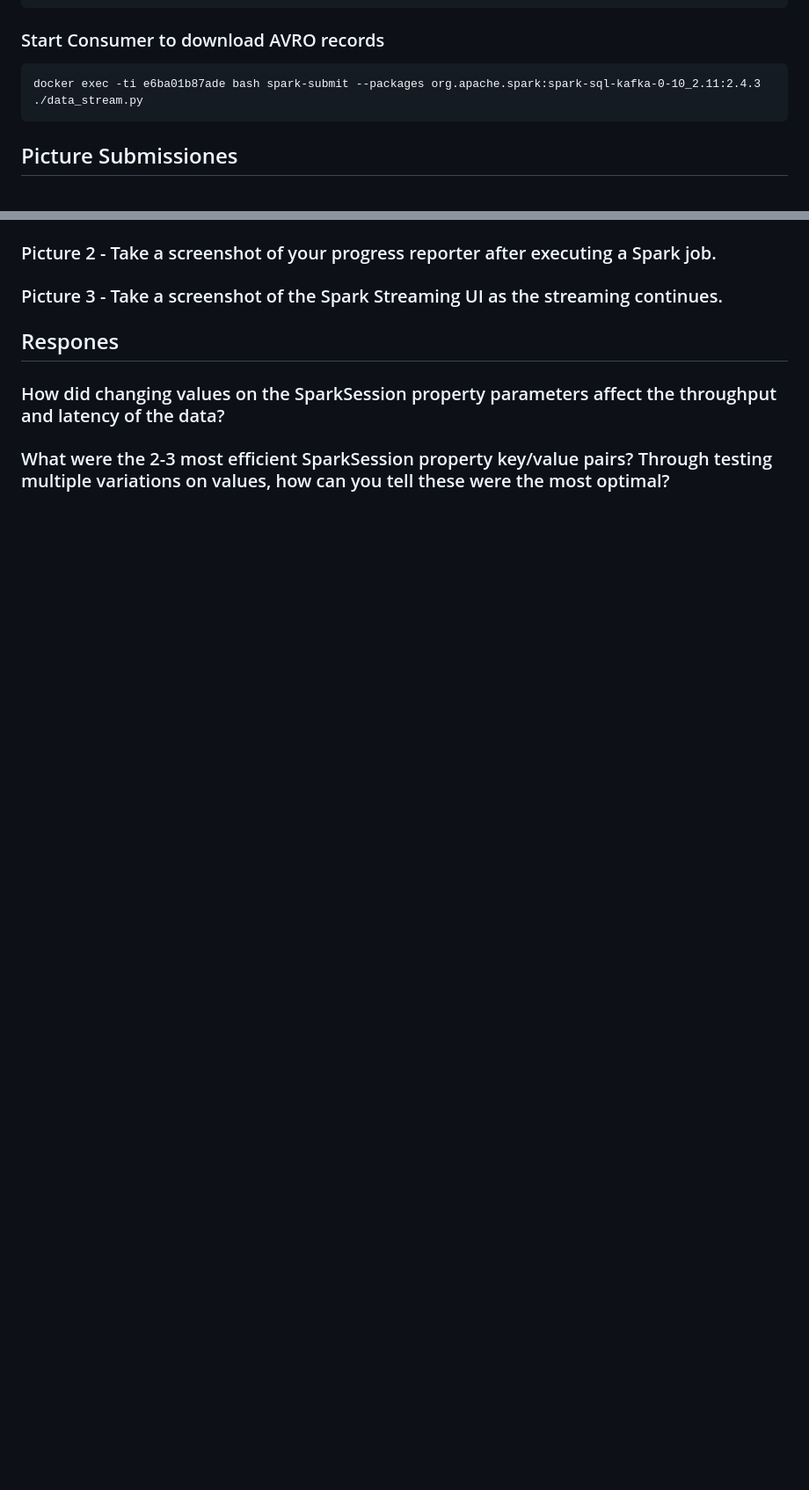
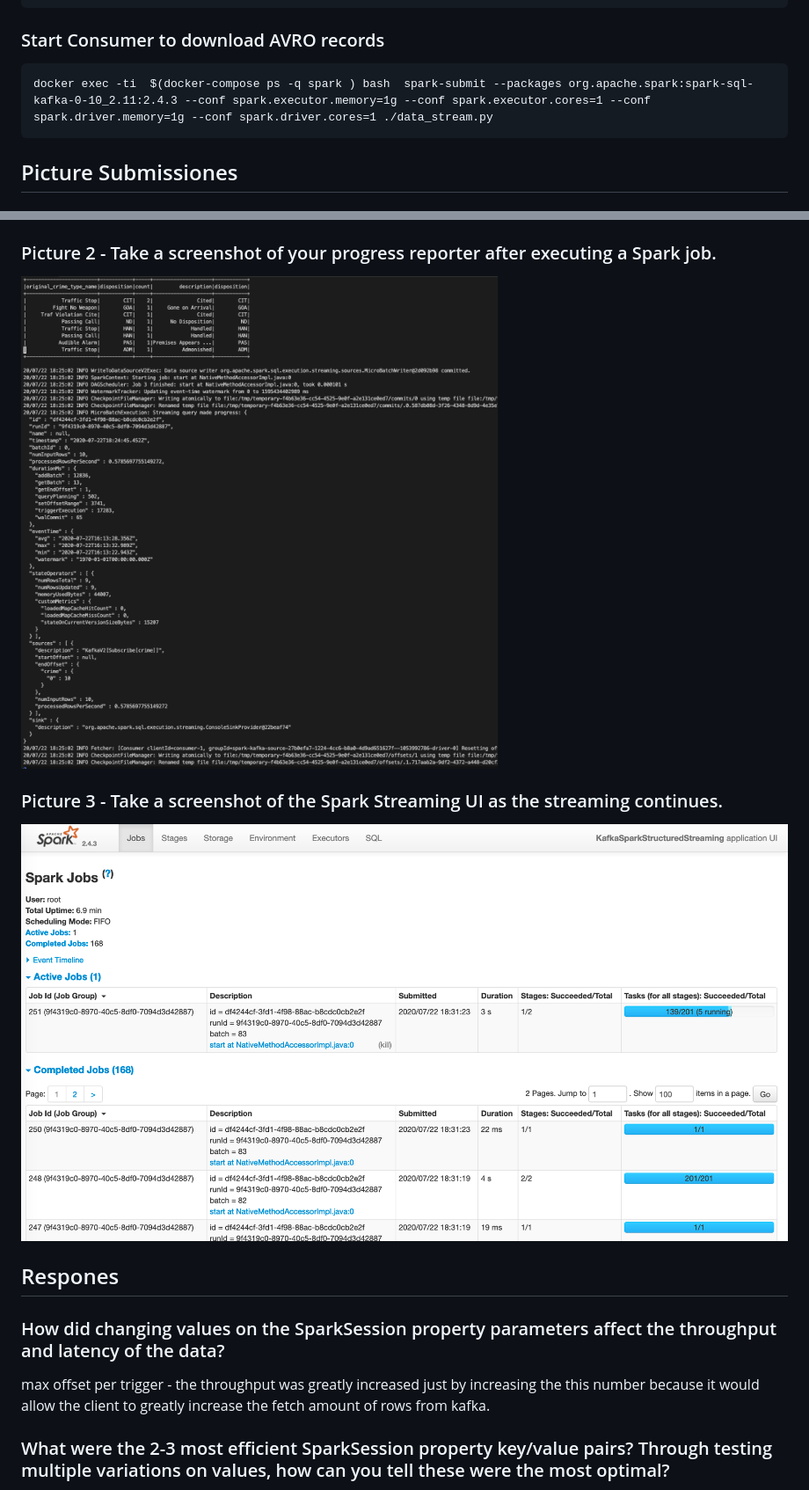
Before and after one commit to victor-fdez/sf-crime, a Markdown page: README.md, 2 parts joined by grey strips. Shown at 88% size. GitHub-like rendering; pictures changed too: images/progress_report.png (added), images/ui.png (added); blank space fills up the shorter version.

````diff
--- a/README.md
+++ b/README.md
@@ -17,7 +17,7 @@ docker-compose run --rm producer python kafka_server.py -t crime_data -b kafka0:
 ### Start Consumer to download AVRO records
 
 ```
-docker exec -ti e6ba01b87ade bash spark-submit --packages org.apache.spark:spark-sql-kafka-0-10_2.11:2.4.3 ./data_stream.py
+docker exec -ti  $(docker-compose ps -q spark ) bash  spark-submit --packages org.apache.spark:spark-sql-kafka-0-10_2.11:2.4.3 --conf spark.executor.memory=1g --conf spark.executor.cores=1 --conf spark.driver.memory=1g --conf spark.driver.cores=1 ./data_stream.py
 ```
 
 ## Picture Submissiones
@@ -29,9 +37,15 @@ docker exec -ti e6ba01b87ade bash spark-submit --packages org.apache.spark:spark
 ### Picture 2 - Take a screenshot of your progress reporter after executing a Spark job.
 
+![](images/progress_report.png)
+
 ### Picture 3 - Take a screenshot of the Spark Streaming UI as the streaming continues.
+
+![](images/ui.png)
 
 ## Respones
 
 ### How did changing values on the SparkSession property parameters affect the throughput and latency of the data?
 
+max offset per trigger - the throughput was greatly increased just by increasing the this number because it would allow the client to greatly increase the fetch amount of rows from kafka.
+
 ### What were the 2-3 most efficient SparkSession property key/value pairs? Through testing multiple variations on values, how can you tell these were the most optimal?
````
Also changed, not shown: other parts of README.md (+35 -0 lines), images/q1_progress.png (added), images/q1_result.png (added), 5 other files.
